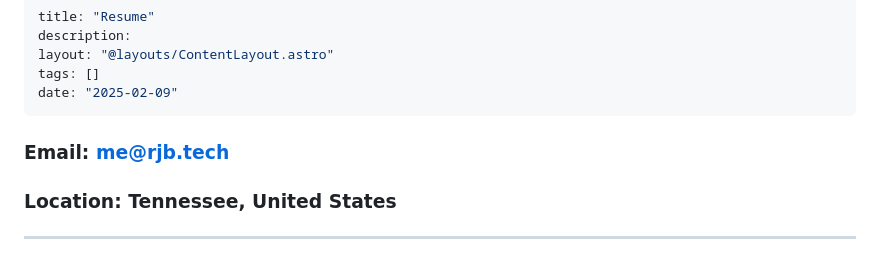
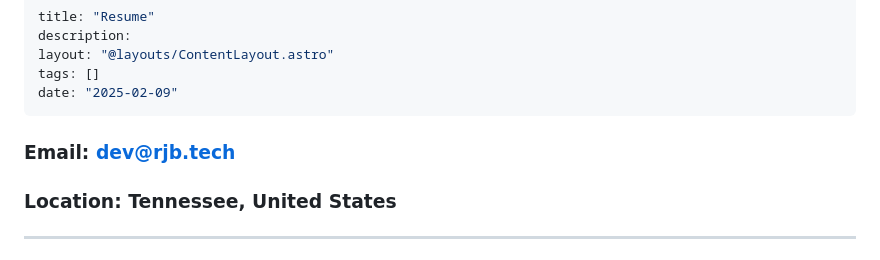
Before and after one commit to rjb-tech/hideout, a Markdown page: src/pages/resume.md, the part around the change. Rendered like a GitHub page.

Commit message:
change email

```diff
--- a/src/pages/resume.md
+++ b/src/pages/resume.md
@@ -6,7 +6,7 @@ tags: []
 date: "2025-02-09"
 ---
 
-### Email: me@rjb.tech
+### Email: dev@rjb.tech
 
 ### Location: Tennessee, United States
 
```
